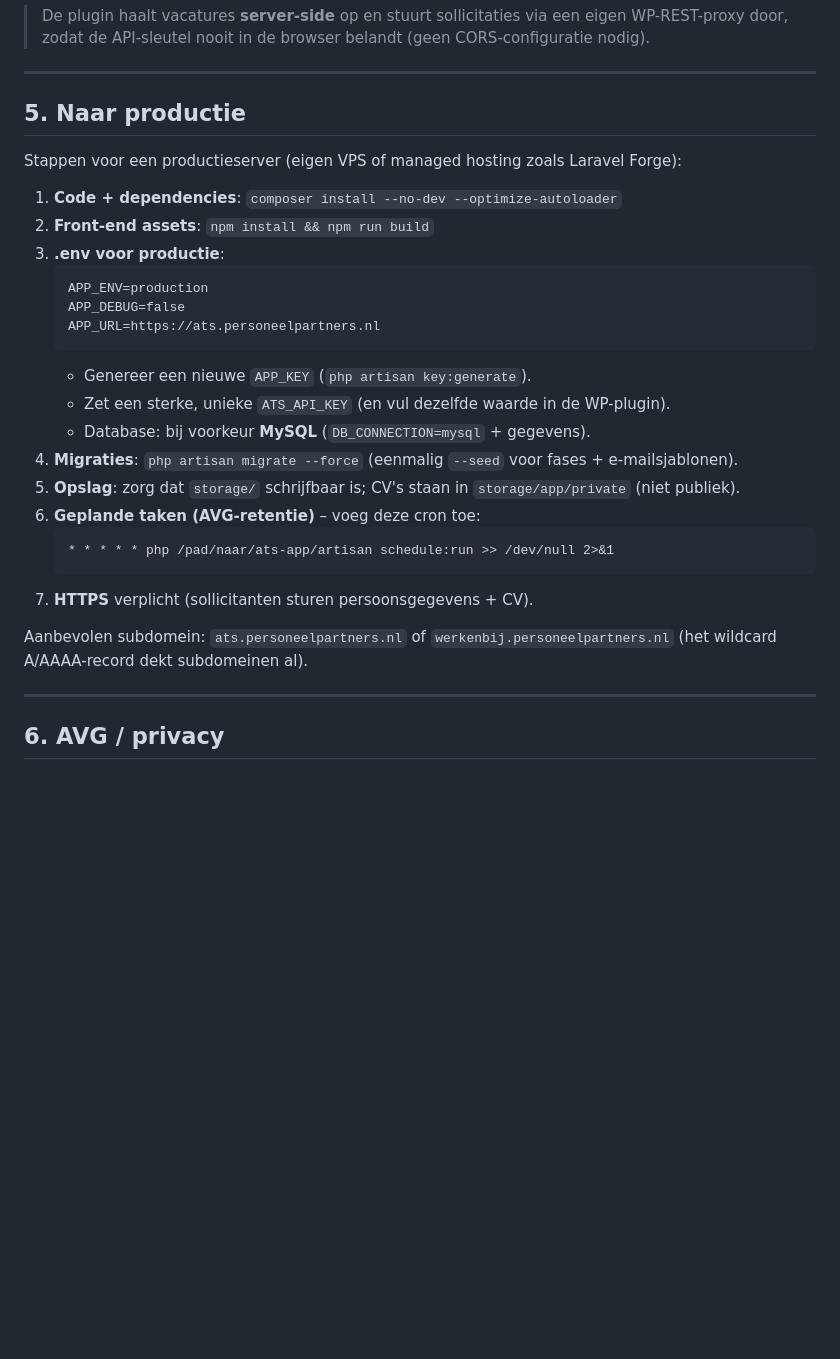
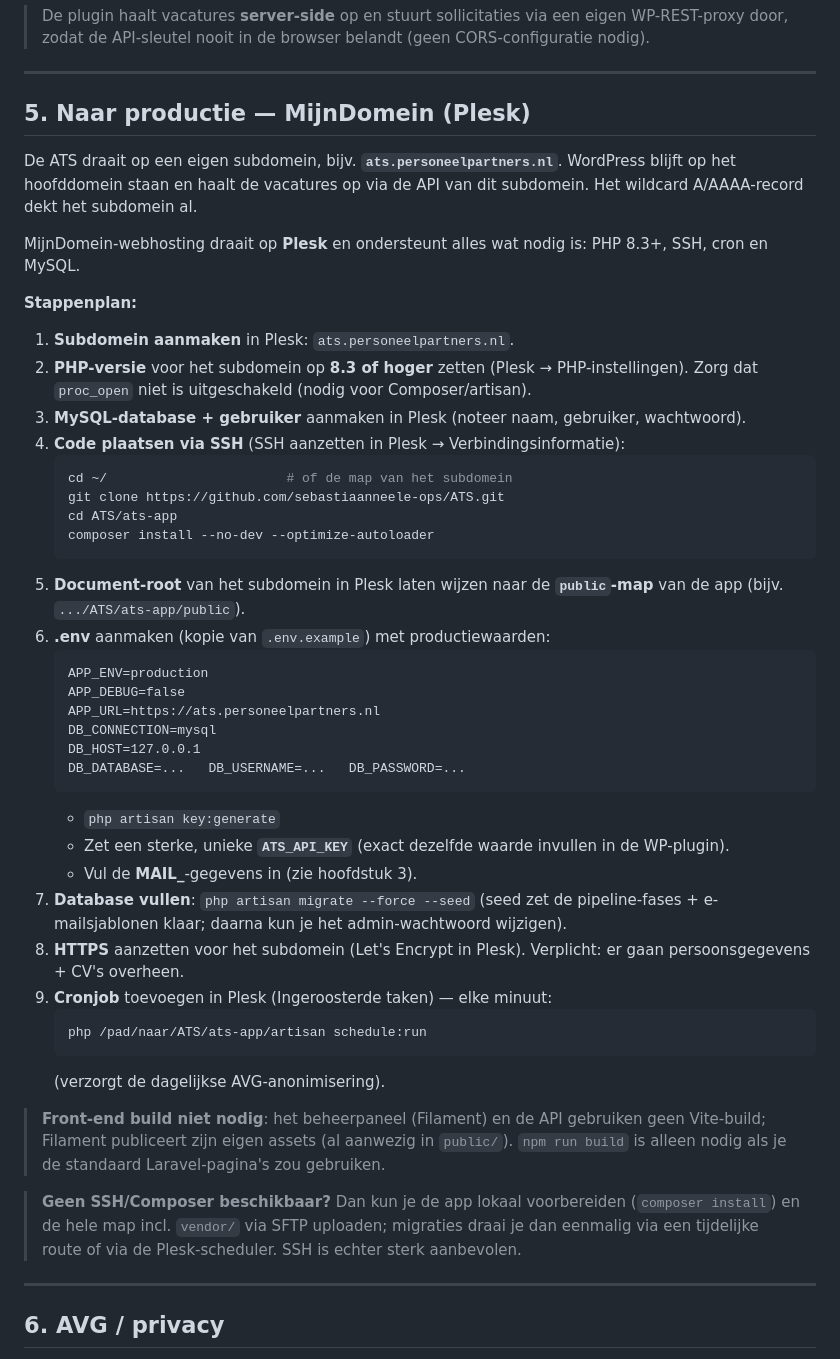
Before and after one commit to sebastiaanneele-ops/ATS, a Markdown page: README.md, the part around the change. GitHub-like rendering; blank space fills up the shorter version.

Commit message:
README: MijnDomein/Plesk-specifiek deploy-stappenplan
Co-Authored-By: Claude Opus 4.7 (1M context) <noreply@anthropic.com>

````diff
--- a/README.md
+++ b/README.md
@@ -90,31 +90,57 @@ Verbinding testen: `php artisan ats:test-mail jouw@adres.nl`
 
 ---
 
-## 5. Naar productie
+## 5. Naar productie — MijnDomein (Plesk)
 
-Stappen voor een productieserver (eigen VPS of managed hosting zoals Laravel Forge):
+De ATS draait op een eigen subdomein, bijv. **`ats.personeelpartners.nl`**. WordPress blijft op
+het hoofddomein staan en haalt de vacatures op via de API van dit subdomein. Het wildcard
+A/AAAA-record dekt het subdomein al.
 
-1. **Code + dependencies**: `composer install --no-dev --optimize-autoloader`
-2. **Front-end assets**: `npm install && npm run build`
-3. **.env voor productie**:
+MijnDomein-webhosting draait op **Plesk** en ondersteunt alles wat nodig is: PHP 8.3+, SSH, cron en MySQL.
+
+**Stappenplan:**
+
+1. **Subdomein aanmaken** in Plesk: `ats.personeelpartners.nl`.
+2. **PHP-versie** voor het subdomein op **8.3 of hoger** zetten (Plesk → PHP-instellingen).
+   Zorg dat `proc_open` niet is uitgeschakeld (nodig voor Composer/artisan).
+3. **MySQL-database + gebruiker** aanmaken in Plesk (noteer naam, gebruiker, wachtwoord).
+4. **Code plaatsen via SSH** (SSH aanzetten in Plesk → Verbindingsinformatie):
+   ```bash
+   cd ~/                       # of de map van het subdomein
+   git clone https://github.com/sebastiaanneele-ops/ATS.git
+   cd ATS/ats-app
+   composer install --no-dev --optimize-autoloader
+   ```
+5. **Document-root** van het subdomein in Plesk laten wijzen naar de **`public`-map** van de app
+   (bijv. `.../ATS/ats-app/public`).
+6. **.env** aanmaken (kopie van `.env.example`) met productiewaarden:
    ```
    APP_ENV=production
    APP_DEBUG=false
    APP_URL=https://ats.personeelpartners.nl
+   DB_CONNECTION=mysql
+   DB_HOST=127.0.0.1
+   DB_DATABASE=...   DB_USERNAME=...   DB_PASSWORD=...
    ```
-   - Genereer een nieuwe `APP_KEY` (`php artisan key:generate`).
-   - Zet een sterke, unieke `ATS_API_KEY` (en vul dezelfde waarde in de WP-plugin).
-   - Database: bij voorkeur **MySQL** (`DB_CONNECTION=mysql` + gegevens).
-4. **Migraties**: `php artisan migrate --force` (eenmalig `--seed` voor fases + e-mailsjablonen).
-5. **Opslag**: zorg dat `storage/` schrijfbaar is; CV's staan in `storage/app/private` (niet publiek).
-6. **Geplande taken (AVG-retentie)** – voeg deze cron toe:
+   - `php artisan key:generate`
+   - Zet een sterke, unieke **`ATS_API_KEY`** (exact dezelfde waarde invullen in de WP-plugin).
+   - Vul de **MAIL_**-gegevens in (zie hoofdstuk 3).
+7. **Database vullen**: `php artisan migrate --force --seed`
+   (seed zet de pipeline-fases + e-mailsjablonen klaar; daarna kun je het admin-wachtwoord wijzigen).
+8. **HTTPS** aanzetten voor het subdomein (Let's Encrypt in Plesk). Verplicht: er gaan persoonsgegevens + CV's overheen.
+9. **Cronjob** toevoegen in Plesk (Ingeroosterde taken) — elke minuut:
    ```
-   * * * * * php /pad/naar/ats-app/artisan schedule:run >> /dev/null 2>&1
+   php /pad/naar/ATS/ats-app/artisan schedule:run
    ```
-7. **HTTPS** verplicht (sollicitanten sturen persoonsgegevens + CV).
+   (verzorgt de dagelijkse AVG-anonimisering).
 
-Aanbevolen subdomein: `ats.personeelpartners.nl` of `werkenbij.personeelpartners.nl`
-(het wildcard A/AAAA-record dekt subdomeinen al).
+> **Front-end build niet nodig**: het beheerpaneel (Filament) en de API gebruiken geen Vite-build;
+> Filament publiceert zijn eigen assets (al aanwezig in `public/`). `npm run build` is alleen nodig
+> als je de standaard Laravel-pagina's zou gebruiken.
+
+> **Geen SSH/Composer beschikbaar?** Dan kun je de app lokaal voorbereiden (`composer install`) en
+> de hele map incl. `vendor/` via SFTP uploaden; migraties draai je dan eenmalig via een tijdelijke
+> route of via de Plesk-scheduler. SSH is echter sterk aanbevolen.
 
 ---
 
````
